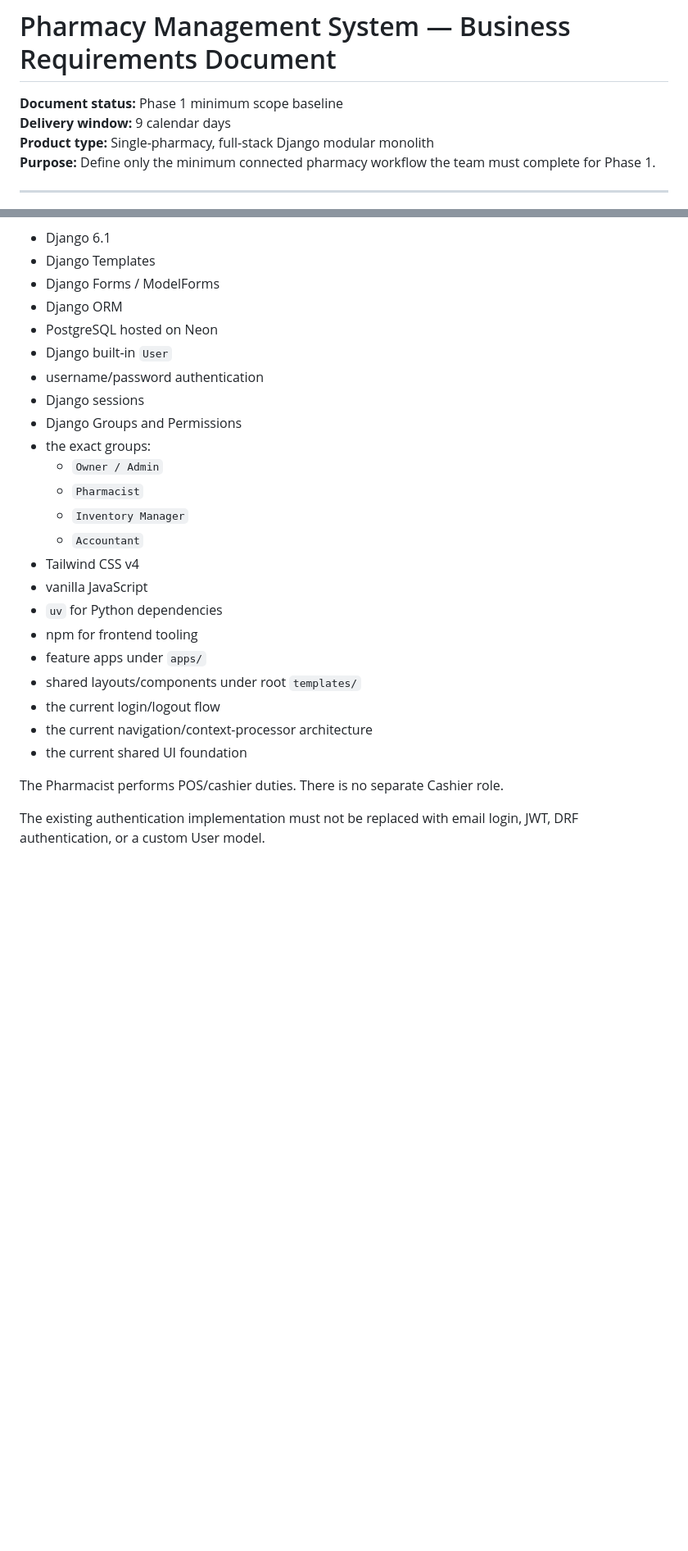
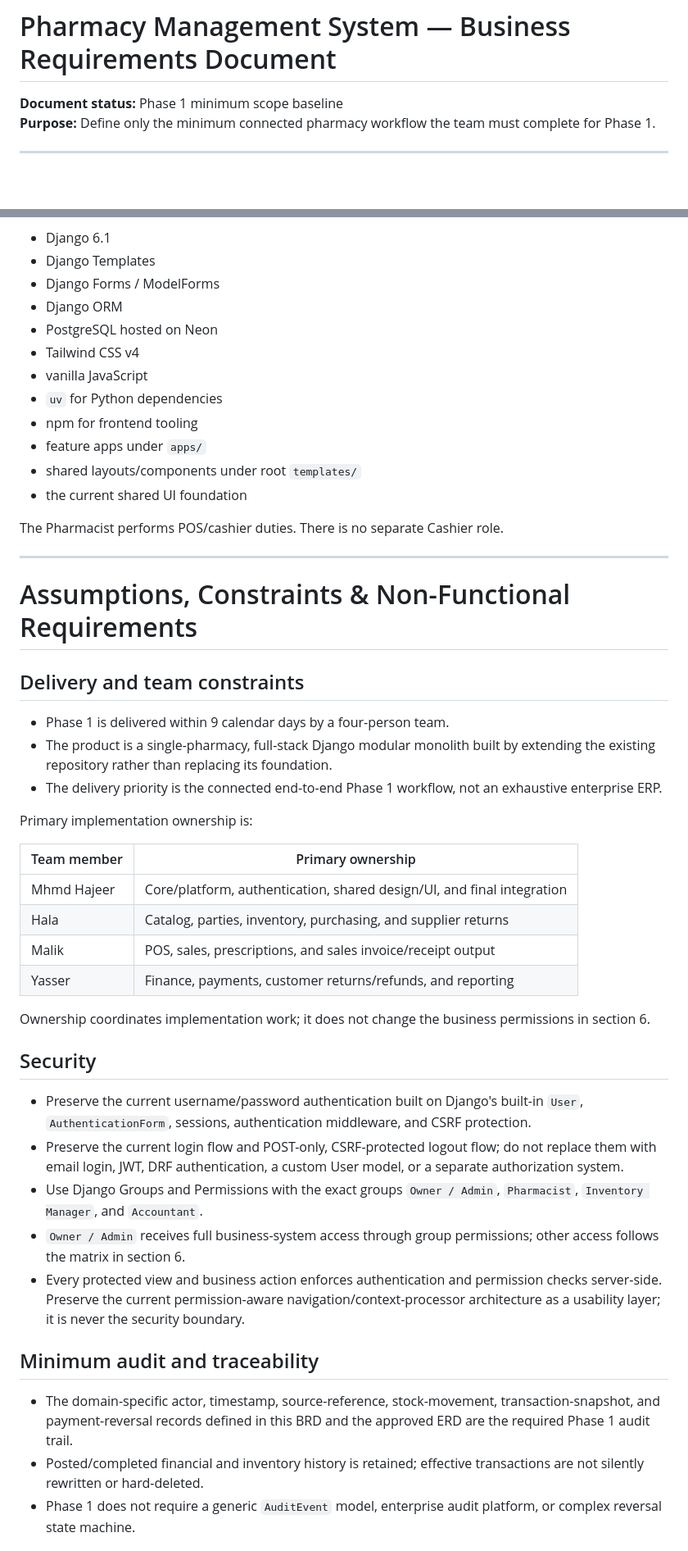
Before and after one commit to MohammadHajeer/pharmacy-management-system, a Markdown page: docs/BRD.md, 2 parts joined by grey strips. Shown at 82% size. GitHub-like rendering; blank space fills up the shorter version.

Commit message:
docs: consolidate Phase 1 constraints and requirements

```diff
--- a/docs/BRD.md
+++ b/docs/BRD.md
@@ -1,8 +1,6 @@
 # Pharmacy Management System — Business Requirements Document
 
 **Document status:** Phase 1 minimum scope baseline
-**Delivery window:** 9 calendar days
-**Product type:** Single-pharmacy, full-stack Django modular monolith
 **Purpose:** Define only the minimum connected pharmacy workflow the team must complete for Phase 1.
 
 ---
@@ -32,25 +30,48 @@ Phase 1 must preserve:
 - Django Forms / ModelForms
 - Django ORM
 - PostgreSQL hosted on Neon
-- Django built-in `User`
-- username/password authentication
-- Django sessions
-- Django Groups and Permissions
-- the exact groups:
-  - `Owner / Admin`
-  - `Pharmacist`
-  - `Inventory Manager`
-  - `Accountant`
 - Tailwind CSS v4
 - vanilla JavaScript
 - `uv` for Python dependencies
 - npm for frontend tooling
 - feature apps under `apps/`
 - shared layouts/components under root `templates/`
-- the current login/logout flow
-- the current navigation/context-processor architecture
 - the current shared UI foundation
 
 The Pharmacist performs POS/cashier duties. There is no separate Cashier role.
 
-The existing authentication implementation must not be replaced with email login, JWT, DRF authentication, or a custom User model.
+---
+
+# Assumptions, Constraints & Non-Functional Requirements
+
+## Delivery and team constraints
+
+- Phase 1 is delivered within 9 calendar days by a four-person team.
+- The product is a single-pharmacy, full-stack Django modular monolith built by extending the existing repository rather than replacing its foundation.
+- The delivery priority is the connected end-to-end Phase 1 workflow, not an exhaustive enterprise ERP.
+
+Primary implementation ownership is:
+
+| Team member | Primary ownership |
+| --- | --- |
+| Mhmd Hajeer | Core/platform, authentication, shared design/UI, and final integration |
+| Hala | Catalog, parties, inventory, purchasing, and supplier returns |
+| Malik | POS, sales, prescriptions, and sales invoice/receipt output |
+| Yasser | Finance, payments, customer returns/refunds, and reporting |
+
+Ownership coordinates implementation work; it does not change the business permissions in section 6.
+
+## Security
+
+- Preserve the current username/password authentication built on Django's built-in `User`, `AuthenticationForm`, sessions, authentication middleware, and CSRF protection.
+- Preserve the current login flow and POST-only, CSRF-protected logout flow; do not replace them with email login, JWT, DRF authentication, a custom User model, or a separate authorization system.
+- Use Django Groups and Permissions with the exact groups `Owner / Admin`, `Pharmacist`, `Inventory Manager`, and `Accountant`.
+- `Owner / Admin` receives full business-system access through group permissions; other access follows the matrix in section 6.
+- Every protected view and business action enforces authentication and permission checks server-side. Preserve the current permission-aware navigation/context-processor architecture as a usability layer; it is never the security boundary.
+
+## Minimum audit and traceability
+
+- The domain-specific actor, timestamp, source-reference, stock-movement, transaction-snapshot, and payment-reversal records defined in this BRD and the approved ERD are the required Phase 1 audit trail.
+- Posted/completed financial and inventory history is retained; effective transactions are not silently rewritten or hard-deleted.
+- Phase 1 does not require a generic `AuditEvent` model, enterprise audit platform, or complex reversal state machine.
+
```
Also changed, not shown: other parts of docs/BRD.md (+6 -36 lines).
